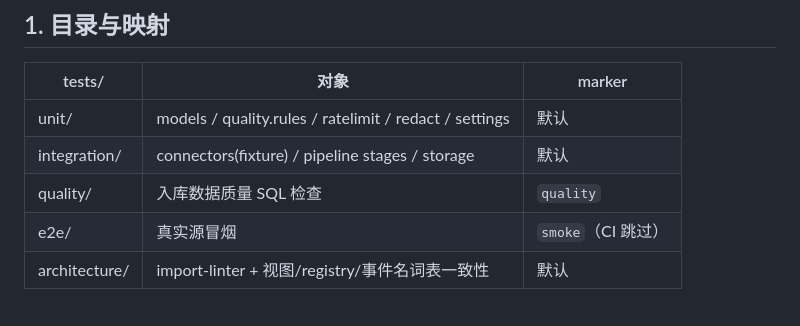
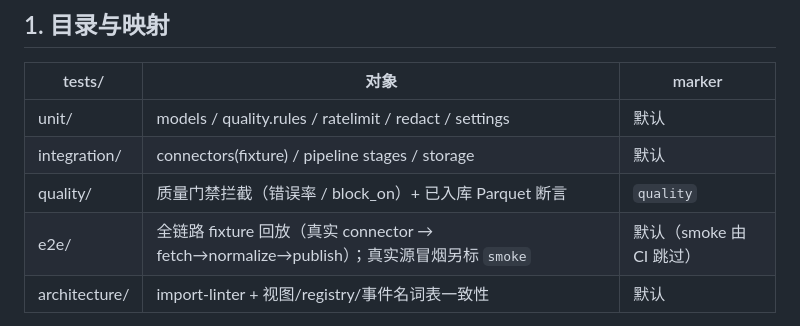
Before and after one commit to daboooooo/ChronoForge, a Markdown page: docs/design/09-testing-plan.md, the part around the change. Rendered like a GitHub page.

Commit message:
docs(testing): 明确 e2e/quality 层职责与 fixture 回放 CI 口径

```diff
--- a/docs/design/09-testing-plan.md
+++ b/docs/design/09-testing-plan.md
@@ -8,8 +8,8 @@
 |---|---|---|
 | unit/ | models / quality.rules / ratelimit / redact / settings | 默认 |
 | integration/ | connectors(fixture) / pipeline stages / storage | 默认 |
-| quality/ | 入库数据质量 SQL 检查 | `quality` |
-| e2e/ | 真实源冒烟 | `smoke`（CI 跳过） |
+| quality/ | 质量门禁拦截（错误率 / block_on）+ 已入库 Parquet 断言 | `quality` |
+| e2e/ | 全链路 fixture 回放（真实 connector → fetch→normalize→publish）；真实源冒烟另标 `smoke` | 默认（smoke 由 CI 跳过） |
 | architecture/ | import-linter + 视图/registry/事件名词表一致性 | 默认 |
 
 **测试真实性要求（最终审计 §36）**：Recovery 用例（TC-P-009/TC-S-004/TC-S-007）禁止仅 mock 异常返回——必须构造真实文件系统/SQLite 中间状态（temp 目录残留、run_log 缺行、损坏 db），重启被测对象后断言恢复；crash 模拟点 = 原子协议的每个边界（rename 前/后、checkpoint 写前/后）。
```
Also changed, not shown: docs/architecture/07-testing-architecture.md (+3 -3 lines).
